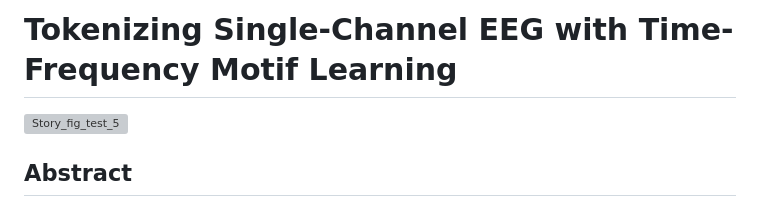
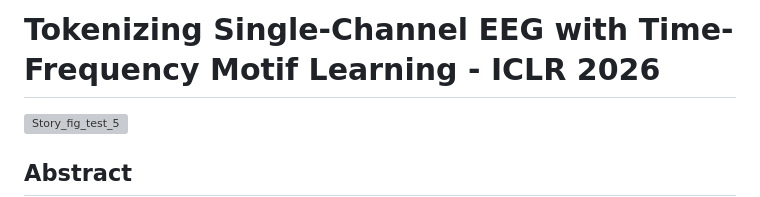
Before and after one commit to Jathurshan0330/TFM-Tokenizer, a Markdown page: README.md, the part around the change. Drawn GitHub-style; grey boxes are pictures that could not be loaded.

```diff
--- a/README.md
+++ b/README.md
@@ -1,4 +1,4 @@
-# Tokenizing Single-Channel EEG with Time-Frequency Motif Learning
+# Tokenizing Single-Channel EEG with Time-Frequency Motif Learning - ICLR 2026
 
 
 <img width="983" height="220" alt="Story_fig_test_5" src="https://github.com/user-attachments/assets/55692cbc-87c5-4a7d-bf33-03e113778d97" />
```
